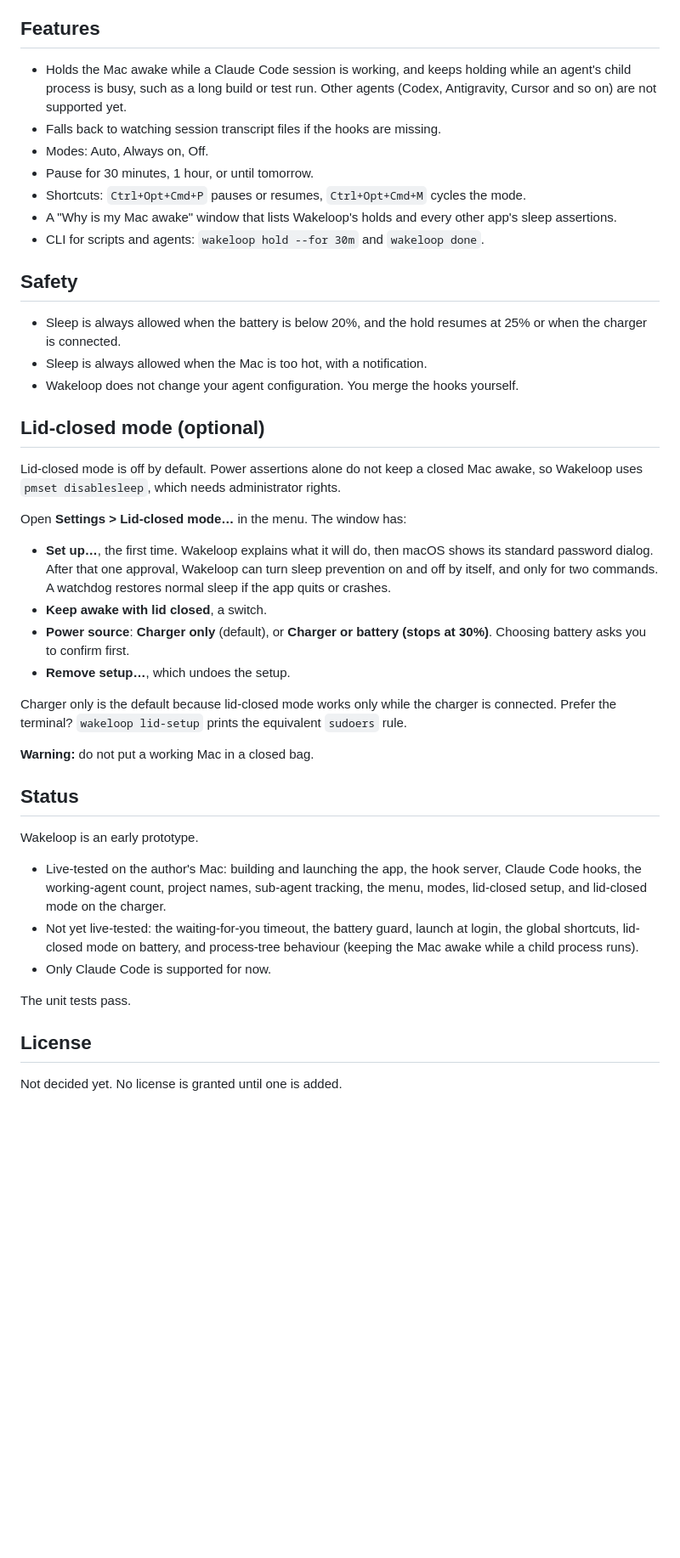
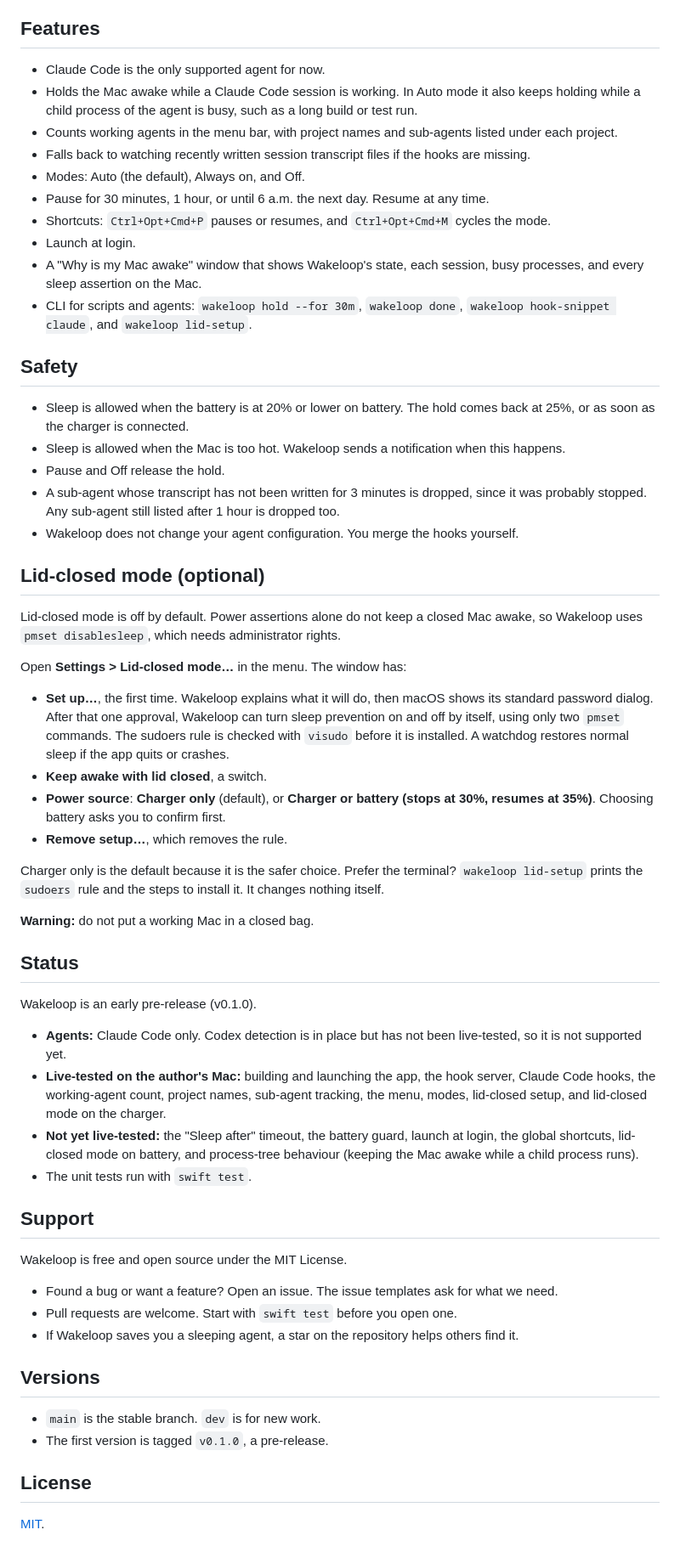
Before and after one commit to KaushikDas9/Wakeloop, a Markdown page: README.md, the part around one of its changes. Shown at 85% size. GitHub-like rendering; blank space fills up the shorter version.

```diff
--- a/README.md
+++ b/README.md
@@ -59,18 +75,23 @@ Requires macOS 13 or later and Swift 5.9 or later.
 
 ## Features
 
-- Holds the Mac awake while a Claude Code session is working, and keeps holding while an agent's child process is busy, such as a long build or test run. Other agents (Codex, Antigravity, Cursor and so on) are not supported yet.
-- Falls back to watching session transcript files if the hooks are missing.
-- Modes: Auto, Always on, Off.
-- Pause for 30 minutes, 1 hour, or until tomorrow.
-- Shortcuts: `Ctrl+Opt+Cmd+P` pauses or resumes, `Ctrl+Opt+Cmd+M` cycles the mode.
-- A "Why is my Mac awake" window that lists Wakeloop's holds and every other app's sleep assertions.
-- CLI for scripts and agents: `wakeloop hold --for 30m` and `wakeloop done`.
+- Claude Code is the only supported agent for now.
+- Holds the Mac awake while a Claude Code session is working. In Auto mode it also keeps holding while a child process of the agent is busy, such as a long build or test run.
+- Counts working agents in the menu bar, with project names and sub-agents listed under each project.
+- Falls back to watching recently written session transcript files if the hooks are missing.
+- Modes: Auto (the default), Always on, and Off.
+- Pause for 30 minutes, 1 hour, or until 6 a.m. the next day. Resume at any time.
+- Shortcuts: `Ctrl+Opt+Cmd+P` pauses or resumes, and `Ctrl+Opt+Cmd+M` cycles the mode.
+- Launch at login.
+- A "Why is my Mac awake" window that shows Wakeloop's state, each session, busy processes, and every sleep assertion on the Mac.
+- CLI for scripts and agents: `wakeloop hold --for 30m`, `wakeloop done`, `wakeloop hook-snippet claude`, and `wakeloop lid-setup`.
 
 ## Safety
 
-- Sleep is always allowed when the battery is below 20%, and the hold resumes at 25% or when the charger is connected.
-- Sleep is always allowed when the Mac is too hot, with a notification.
+- Sleep is allowed when the battery is at 20% or lower on battery. The hold comes back at 25%, or as soon as the charger is connected.
+- Sleep is allowed when the Mac is too hot. Wakeloop sends a notification when this happens.
+- Pause and Off release the hold.
+- A sub-agent whose transcript has not been written for 3 minutes is dropped, since it was probably stopped. Any sub-agent still listed after 1 hour is dropped too.
 - Wakeloop does not change your agent configuration. You merge the hooks yourself.
 
 ## Lid-closed mode (optional)
@@ -79,25 +100,39 @@ Lid-closed mode is off by default. Power assertions alone do not keep a closed M
 
 Open **Settings > Lid-closed mode…** in the menu. The window has:
 
-- **Set up…**, the first time. Wakeloop explains what it will do, then macOS shows its standard password dialog. After that one approval, Wakeloop can turn sleep prevention on and off by itself, and only for two commands. A watchdog restores normal sleep if the app quits or crashes.
+- **Set up…**, the first time. Wakeloop explains what it will do, then macOS shows its standard password dialog. After that one approval, Wakeloop can turn sleep prevention on and off by itself, using only two `pmset` commands. The sudoers rule is checked with `visudo` before it is installed. A watchdog restores normal sleep if the app quits or crashes.
 - **Keep awake with lid closed**, a switch.
-- **Power source**: **Charger only** (default), or **Charger or battery (stops at 30%)**. Choosing battery asks you to confirm first.
-- **Remove setup…**, which undoes the setup.
+- **Power source**: **Charger only** (default), or **Charger or battery (stops at 30%, resumes at 35%)**. Choosing battery asks you to confirm first.
+- **Remove setup…**, which removes the rule.
 
-Charger only is the default because lid-closed mode works only while the charger is connected. Prefer the terminal? `wakeloop lid-setup` prints the equivalent `sudoers` rule.
+Charger only is the default because it is the safer choice. Prefer the terminal? `wakeloop lid-setup` prints the `sudoers` rule and the steps to install it. It changes nothing itself.
 
 **Warning:** do not put a working Mac in a closed bag.
 
 ## Status
 
-Wakeloop is an early prototype.
+Wakeloop is an early pre-release (v0.1.0).
 
-- Live-tested on the author's Mac: building and launching the app, the hook server, Claude Code hooks, the working-agent count, project names, sub-agent tracking, the menu, modes, lid-closed setup, and lid-closed mode on the charger.
-- Not yet live-tested: the waiting-for-you timeout, the battery guard, launch at login, the global shortcuts, lid-closed mode on battery, and process-tree behaviour (keeping the Mac awake while a child process runs).
-- Only Claude Code is supported for now.
+- **Agents:** Claude Code only. Codex detection is in place but has not been live-tested, so it is not supported yet.
+- **Live-tested on the author's Mac:** building and launching the app, the hook server, Claude Code hooks, the working-agent count, project names, sub-agent tracking, the menu, modes, lid-closed setup, and lid-closed mode on the charger.
+- **Not yet live-tested:** the "Sleep after" timeout, the battery guard, launch at login, the global shortcuts, lid-closed mode on battery, and process-tree behaviour (keeping the Mac awake while a child process runs).
+- The unit tests run with `swift test`.
 
-The unit tests pass.
+## Support
+
+Wakeloop is free and open source under the MIT License.
+
+- Found a bug or want a feature? Open an issue. The issue templates ask for what we need.
+- Pull requests are welcome. Start with `swift test` before you open one.
+- If Wakeloop saves you a sleeping agent, a star on the repository helps others find it.
+
+<!-- TODO: add a sponsorship link here (Buy Me a Coffee and/or GitHub Sponsors) once the owner's username is set. Also set the matching lines in .github/FUNDING.yml. Do not add a placeholder link. -->
+
+## Versions
+
+- `main` is the stable branch. `dev` is for new work.
+- The first version is tagged `v0.1.0`, a pre-release.
 
 ## License
 
-Not decided yet. No license is granted until one is added.
+[MIT](LICENSE).
```
Also changed, not shown: other parts of README.md (+38 -22 lines).
